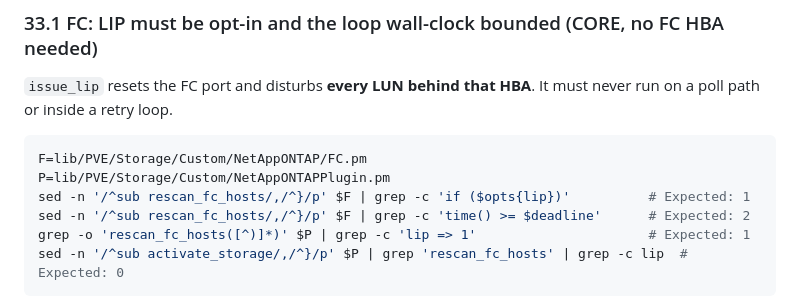
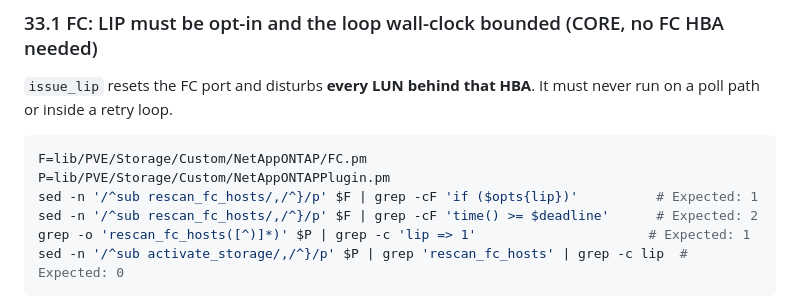
Before and after one commit to jasoncheng7115/jt-pve-storage-netapp, a Markdown page: docs/TESTING.md, the part around the change. GitHub-like rendering.

````diff
--- a/docs/TESTING.md
+++ b/docs/TESTING.md
@@ -2758,8 +2758,8 @@ never run on a poll path or inside a retry loop.
 ```bash
 F=lib/PVE/Storage/Custom/NetAppONTAP/FC.pm
 P=lib/PVE/Storage/Custom/NetAppONTAPPlugin.pm
-sed -n '/^sub rescan_fc_hosts/,/^}/p' $F | grep -c 'if ($opts{lip})'          # Expected: 1
-sed -n '/^sub rescan_fc_hosts/,/^}/p' $F | grep -c 'time() >= $deadline'      # Expected: 2
+sed -n '/^sub rescan_fc_hosts/,/^}/p' $F | grep -cF 'if ($opts{lip})'          # Expected: 1
+sed -n '/^sub rescan_fc_hosts/,/^}/p' $F | grep -cF 'time() >= $deadline'      # Expected: 2
 grep -o 'rescan_fc_hosts([^)]*)' $P | grep -c 'lip => 1'                      # Expected: 1
 sed -n '/^sub activate_storage/,/^}/p' $P | grep 'rescan_fc_hosts' | grep -c lip  # Expected: 0
 ```
````
Also changed, not shown: docs/TESTING_zh-TW.md (+2 -2 lines).
